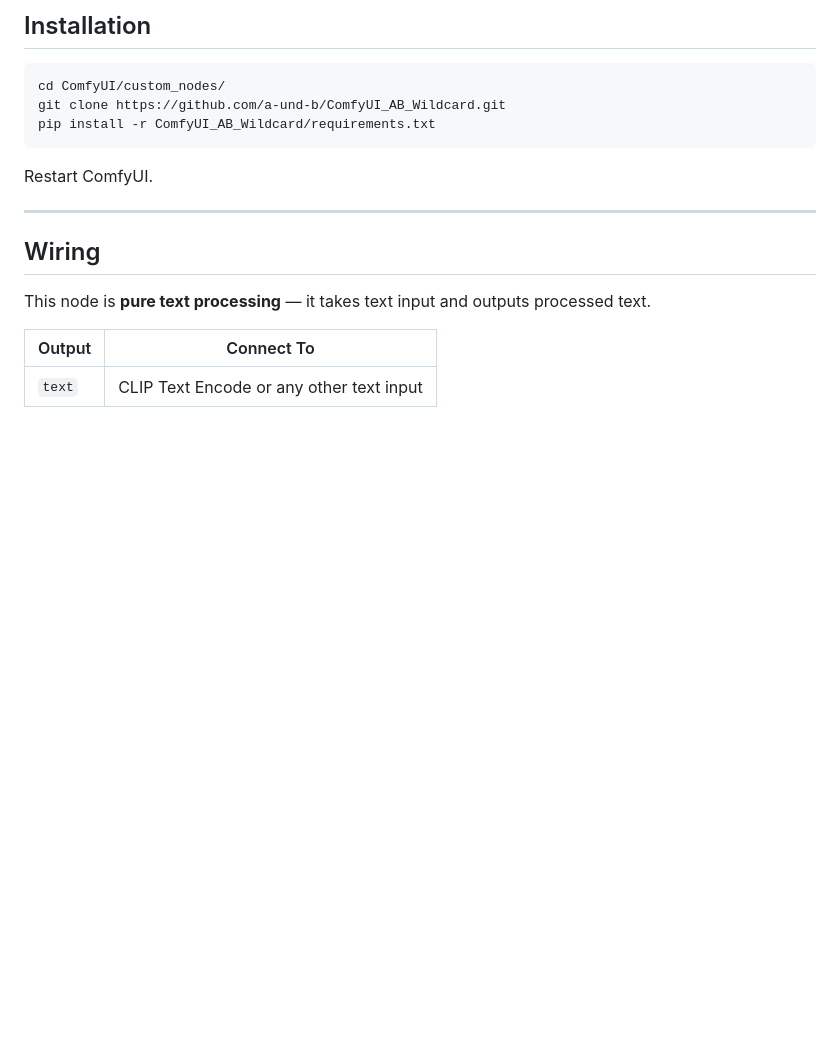
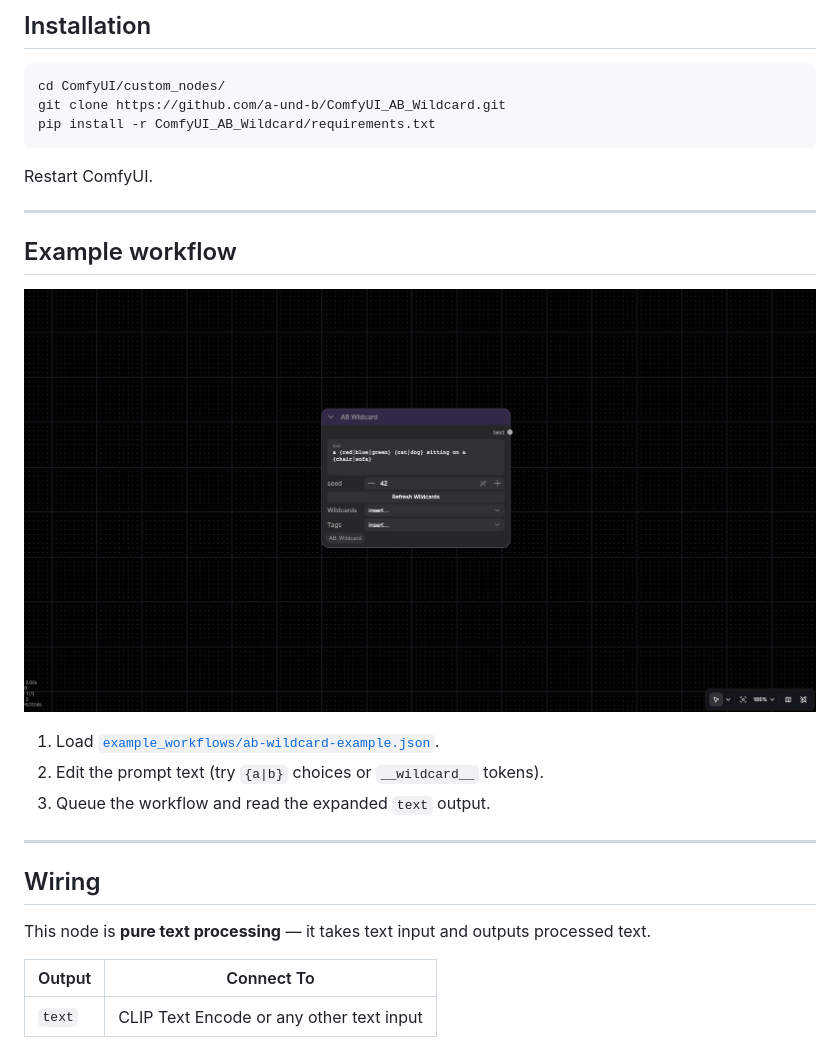
Before and after one commit to a-und-b/ComfyUI_AB_Wildcard, a Markdown page: README.md, the part around the change. Rendered like a GitHub page; pictures changed too: example_workflows/ab-wildcard-preview.png (added); blank space fills up the shorter version.

Commit message:
docs: add example workflow and README section
Adds example_workflows/ab-wildcard-example.json (single-node demo) and
preview image, referenced from a new README 'Example workflow' section.

Co-Authored-By: Claude Sonnet 5.5 <noreply@anthropic.com>

````diff
--- a/README.md
+++ b/README.md
@@ -28,6 +28,16 @@ pip install -r ComfyUI_AB_Wildcard/requirements.txt
 ```
 
 Restart ComfyUI.
+
+---
+
+## Example workflow
+
+![Example workflow](example_workflows/ab-wildcard-preview.png)
+
+1. Load [`example_workflows/ab-wildcard-example.json`](example_workflows/ab-wildcard-example.json).
+2. Edit the prompt text (try `{a|b}` choices or `__wildcard__` tokens).
+3. Queue the workflow and read the expanded `text` output.
 
 ---
 
````
Also changed, not shown: 1 other file.
